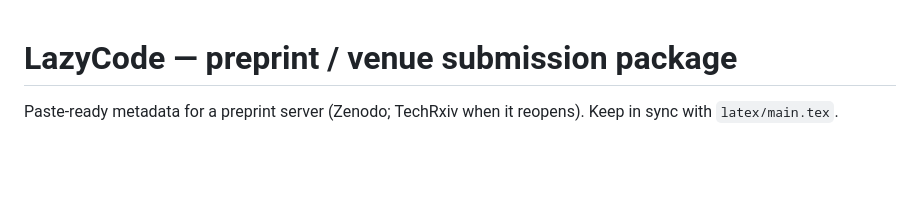
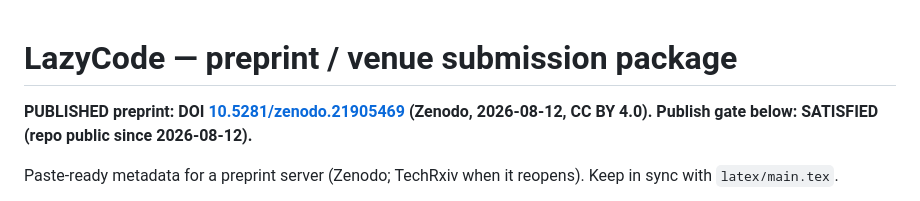
Before and after one commit to rajagurunath/lazycode, a Markdown page: docs/paper/SUBMISSION_PACKAGE.md, the part around the change. GitHub-like rendering; blank space fills up the shorter version.

Commit message:
docs: Zenodo preprint DOI 10.5281/zenodo.21905469 (badge + submission package)

```diff
--- a/docs/paper/SUBMISSION_PACKAGE.md
+++ b/docs/paper/SUBMISSION_PACKAGE.md
@@ -1,4 +1,6 @@
 # LazyCode — preprint / venue submission package
+
+**PUBLISHED preprint: DOI [10.5281/zenodo.21905469](https://doi.org/10.5281/zenodo.21905469) (Zenodo, 2026-08-12, CC BY 4.0). Publish gate below: SATISFIED (repo public since 2026-08-12).**
 
 Paste-ready metadata for a preprint server (Zenodo; TechRxiv when it reopens).
 Keep in sync with `latex/main.tex`.
```
Also changed, not shown: README.md (+2 -0 lines).
